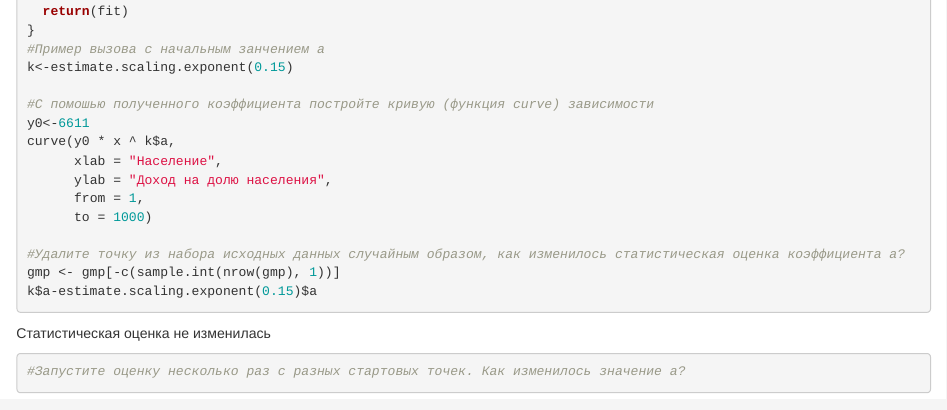
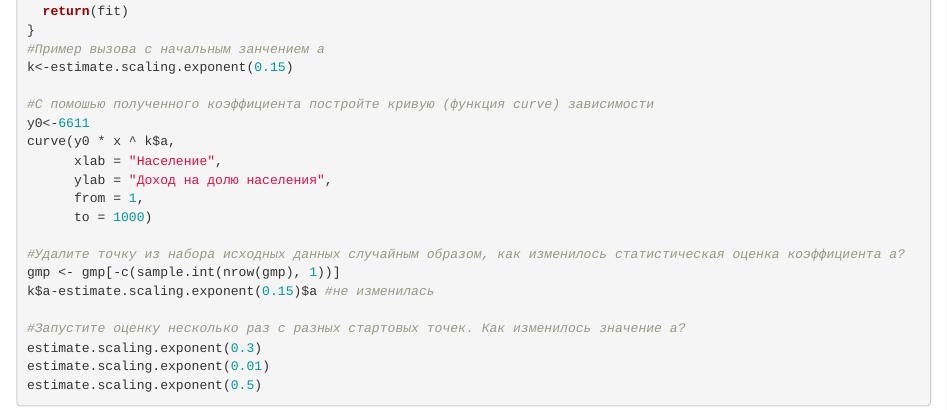
Before and after one commit to levra/mdmd, an R Markdown document (cw4/cw4.Rmd): the page in a window 1100 px wide, from 450 px down. Rendered offline with R 4.5, knitr and Pandoc, with nearby package versions; the code is not run, so its results and figures are left out.

Commit message:
Доделана cw4

````diff
--- a/cw4/cw4.Rmd
+++ b/cw4/cw4.Rmd
@@ -36,10 +36,9 @@ curve(y0 * x ^ k$a,
 
 #Удалите точку из набора исходных данных случайным образом, как изменилось статистическая оценка коэффициента a?
 gmp <- gmp[-c(sample.int(nrow(gmp), 1))]
-k$a-estimate.scaling.exponent(0.15)$a
-```
-Статистическая оценка не изменилась
-```{r}
+k$a-estimate.scaling.exponent(0.15)$a #не изменилась
+
 #Запустите оценку несколько раз с разных стартовых точек. Как изменилось значение a?
-
-```
+estimate.scaling.exponent(0.3)
+estimate.scaling.exponent(0.01)
+estimate.scaling.exponent(0.5)
````
Also changed, not shown: cw4/cw4.html (added).
